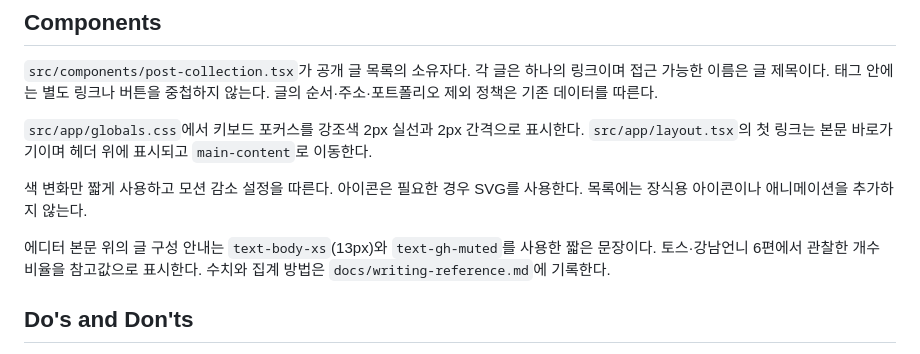
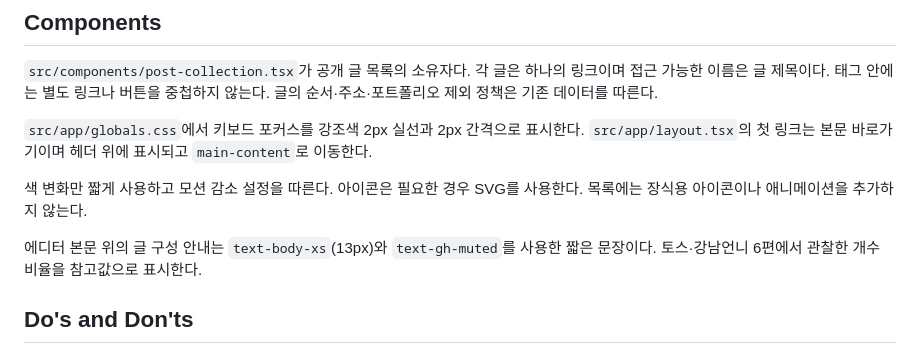
Before and after one commit to co2plant/technicalBlog, a Markdown page: DESIGN.md, the part around the change. GitHub-like rendering.

```diff
--- a/DESIGN.md
+++ b/DESIGN.md
@@ -94,7 +94,7 @@ components:
 
 색 변화만 짧게 사용하고 모션 감소 설정을 따른다. 아이콘은 필요한 경우 SVG를 사용한다. 목록에는 장식용 아이콘이나 애니메이션을 추가하지 않는다.
 
-에디터 본문 위의 글 구성 안내는 `text-body-xs`(13px)와 `text-gh-muted`를 사용한 짧은 문장이다. 토스·강남언니 6편에서 관찰한 개수 비율을 참고값으로 표시한다. 수치와 집계 방법은 `docs/writing-reference.md`에 기록한다.
+에디터 본문 위의 글 구성 안내는 `text-body-xs`(13px)와 `text-gh-muted`를 사용한 짧은 문장이다. 토스·강남언니 6편에서 관찰한 개수 비율을 참고값으로 표시한다.
 
 ## Do's and Don'ts
 
```
Also changed, not shown: README.md (+1 -1 lines), docs/writing-reference.md (deleted, +0 -31 lines).
